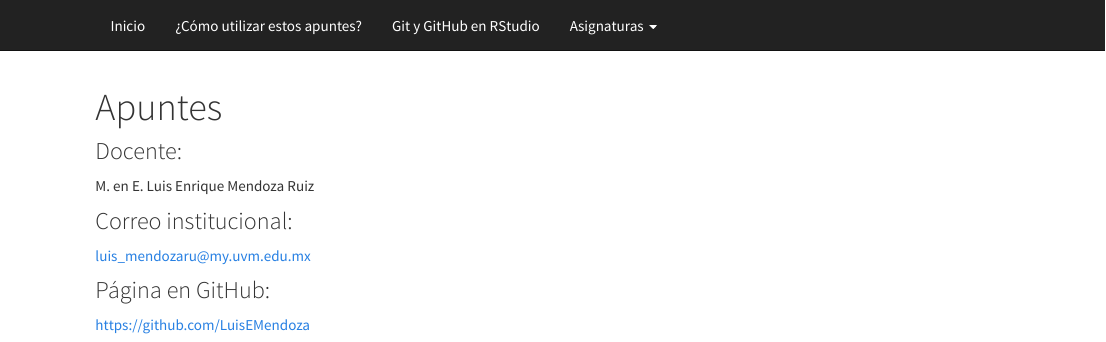
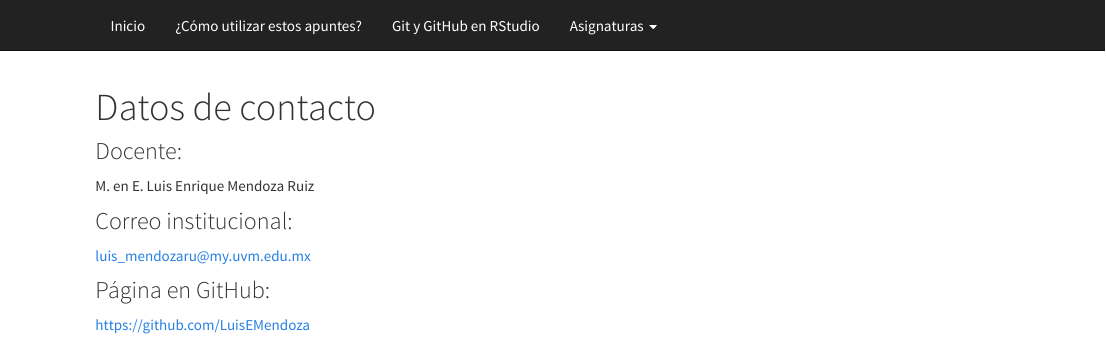
Before and after one commit to LuisEMendoza/Asignaturas-UVM, an R Markdown document (index.Rmd): the page in a window 1100 px wide, from its top. Rendered offline with R 4.5, knitr and Pandoc, with nearby package versions.

Commit message:
Correccion de datos

```diff
--- a/index.Rmd
+++ b/index.Rmd
@@ -1,5 +1,5 @@
 ---
-title: "Apuntes"
+title: "Datos de contacto"
 output: html_document
 ---
 ### Docente:
```
Also changed, not shown: 1 other file.
